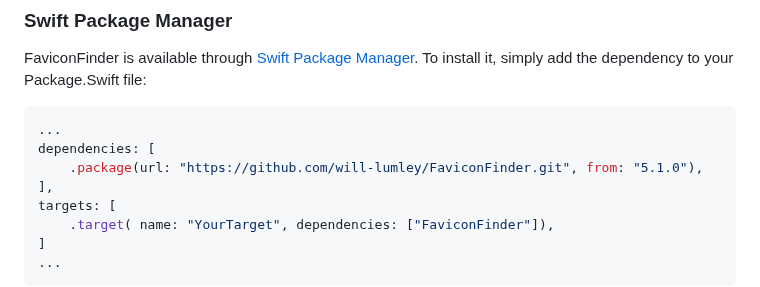
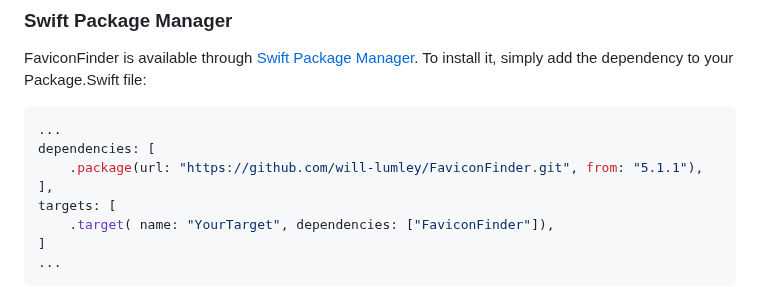
Before and after one commit to will-lumley/FaviconFinder, a Markdown page: README.md, the part around the change. Rendered like a GitHub page.

Commit message:
Bumped README.

````diff
--- a/README.md
+++ b/README.md
@@ -251,7 +251,7 @@ To install it, simply add the dependency to your Package.Swift file:
 ```swift
 ...
 dependencies: [
-    .package(url: "https://github.com/will-lumley/FaviconFinder.git", from: "5.1.0"),
+    .package(url: "https://github.com/will-lumley/FaviconFinder.git", from: "5.1.1"),
 ],
 targets: [
     .target( name: "YourTarget", dependencies: ["FaviconFinder"]),
````
